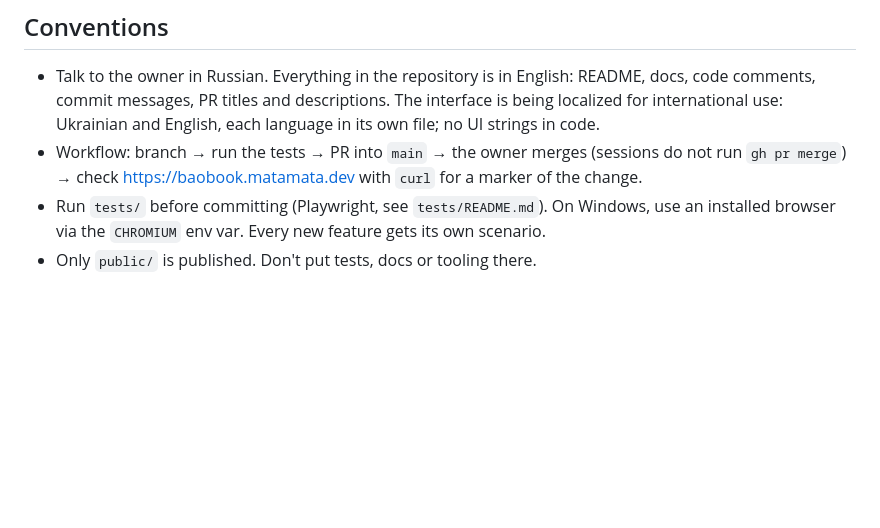
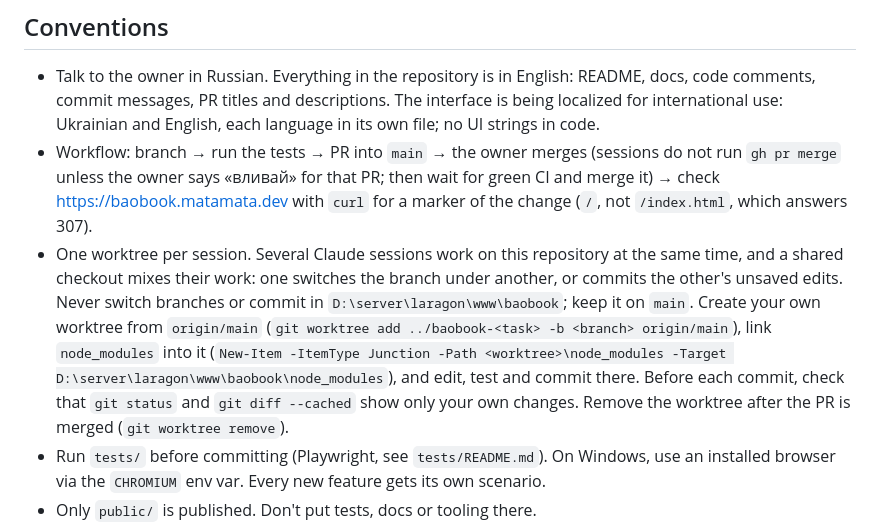
Before and after one commit to Yokogamma/baobook, a Markdown page: CLAUDE.md, the part around the change. GitHub-like rendering; blank space fills up the shorter version.

Commit message:
Ask every session to work in its own worktree
Several sessions work on this repository at once. In one shared checkout
one session switched the branch under another and committed the other's
unsaved edits. CLAUDE.md now asks each session to keep the shared checkout
on main and to edit, test and commit in its own worktree, and records that
«вливай» lets a session merge after green CI.

Co-Authored-By: Claude Opus 5.5 <noreply@anthropic.com>

```diff
--- a/CLAUDE.md
+++ b/CLAUDE.md
@@ -5,7 +5,8 @@ A notes app "on a blank sheet", formerly «Чистий аркуш» in `Yokogam
 ## Conventions
 
 - Talk to the owner in Russian. Everything in the repository is in English: README, docs, code comments, commit messages, PR titles and descriptions. The interface is being localized for international use: Ukrainian and English, each language in its own file; no UI strings in code.
-- Workflow: branch → run the tests → PR into `main` → the owner merges (sessions do not run `gh pr merge`) → check https://baobook.matamata.dev with `curl` for a marker of the change.
+- Workflow: branch → run the tests → PR into `main` → the owner merges (sessions do not run `gh pr merge` unless the owner says «вливай» for that PR; then wait for green CI and merge it) → check https://baobook.matamata.dev with `curl` for a marker of the change (`/`, not `/index.html`, which answers 307).
+- One worktree per session. Several Claude sessions work on this repository at the same time, and a shared checkout mixes their work: one switches the branch under another, or commits the other's unsaved edits. Never switch branches or commit in `D:\server\laragon\www\baobook`; keep it on `main`. Create your own worktree from `origin/main` (`git worktree add ../baobook-<task> -b <branch> origin/main`), link `node_modules` into it (`New-Item -ItemType Junction -Path <worktree>\node_modules -Target D:\server\laragon\www\baobook\node_modules`), and edit, test and commit there. Before each commit, check that `git status` and `git diff --cached` show only your own changes. Remove the worktree after the PR is merged (`git worktree remove`).
 - Run `tests/` before committing (Playwright, see `tests/README.md`). On Windows, use an installed browser via the `CHROMIUM` env var. Every new feature gets its own scenario.
 - Only `public/` is published. Don't put tests, docs or tooling there.
 - User data lives in IndexedDB `sheet` (stores `notes`, `versions`, `blobs`) and localStorage `sheet:settings`. Don't rename stores, and don't rename or drop fields, without a migration. New fields are optional and get defaults on read. Export files from older versions must keep importing.
```
